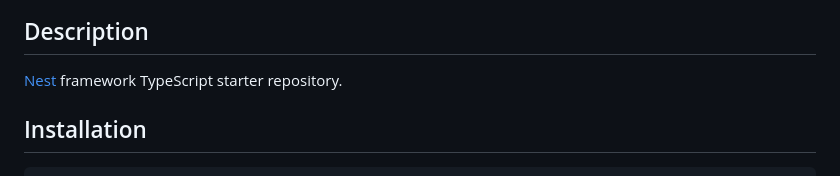
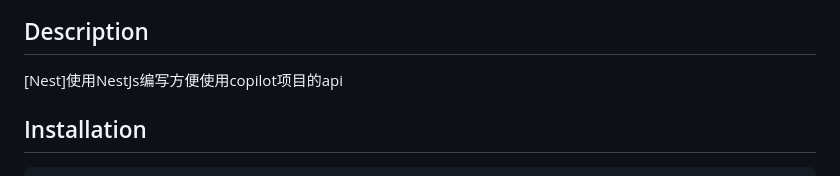
Before and after one commit to shuaiBi903/Copilot-Serve-NestJs, a Markdown page: README.md, the part around the change. Drawn GitHub-style.

Commit message:
更新文档

```diff
--- a/README.md
+++ b/README.md
@@ -24,7 +24,7 @@
 
 ## Description
 
-[Nest](https://github.com/nestjs/nest) framework TypeScript starter repository.
+[Nest]使用NestJs编写方便使用copilot项目的api
 
 ## Installation
 
```
